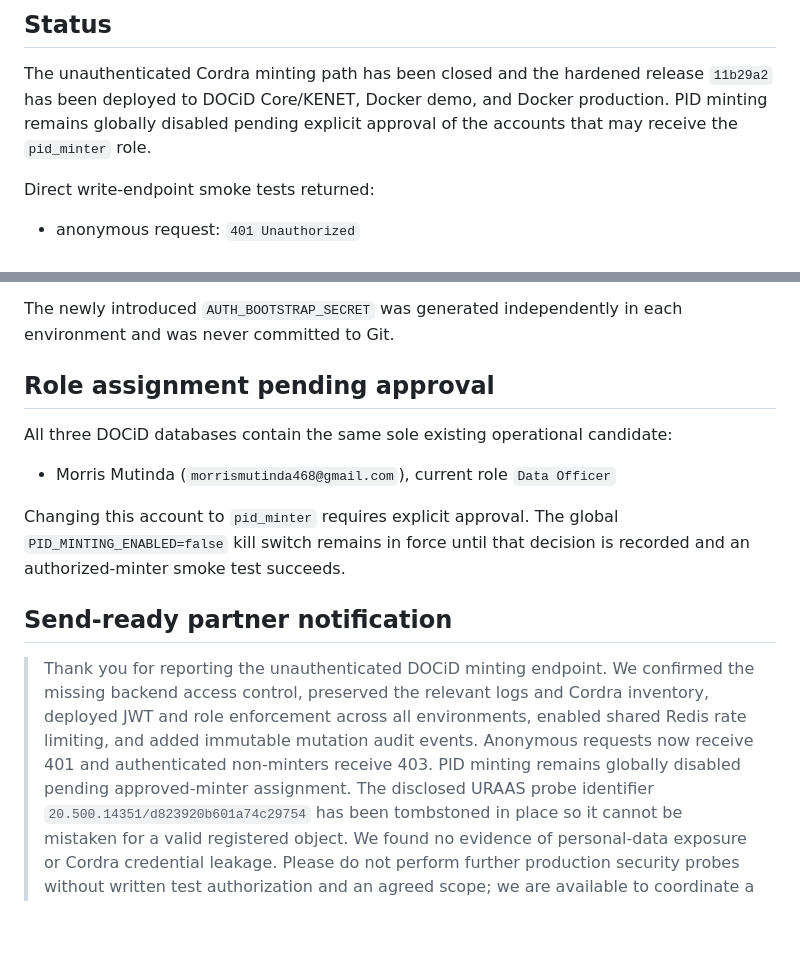
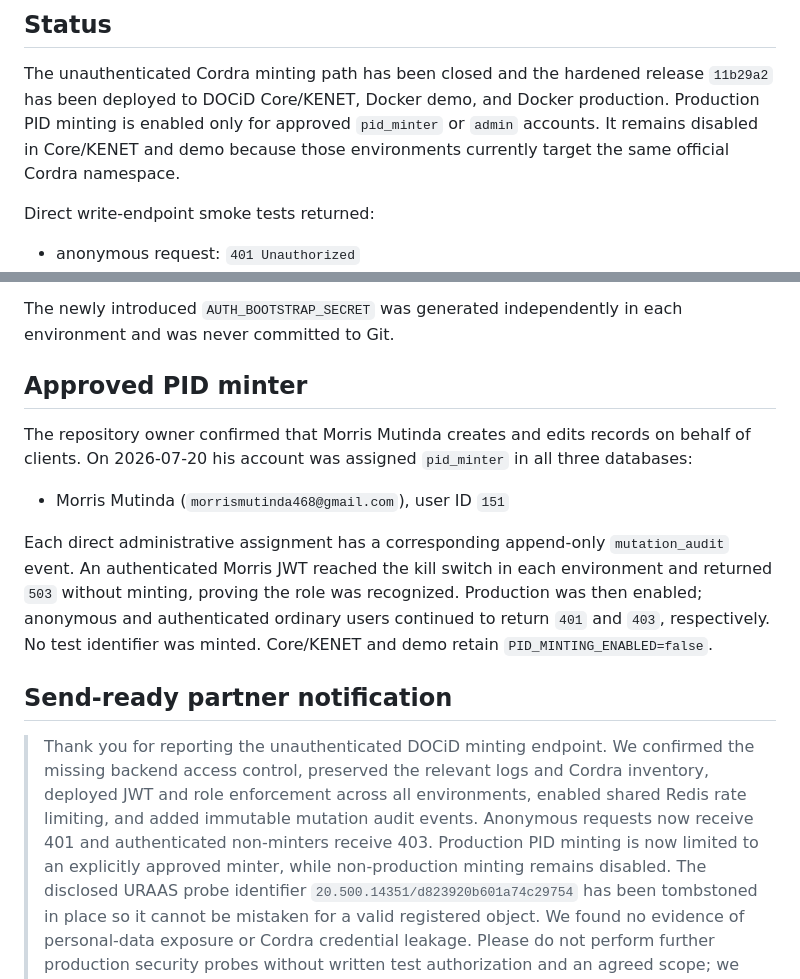
Before and after one commit to Africa-PID-Alliance/DOCiD, a Markdown page: CORDRA_ACCESS_CONTROL_INCIDENT_2026-07-20.md, 2 parts joined by grey strips. Drawn GitHub-style; blank space fills up the shorter version.

Commit message:
Record approved PID minter assignment

```diff
--- a/CORDRA_ACCESS_CONTROL_INCIDENT_2026-07-20.md
+++ b/CORDRA_ACCESS_CONTROL_INCIDENT_2026-07-20.md
@@ -4,8 +4,9 @@
 
 The unauthenticated Cordra minting path has been closed and the hardened release
 `11b29a2` has been deployed to DOCiD Core/KENET, Docker demo, and Docker
-production. PID minting remains globally disabled pending explicit approval of
-the accounts that may receive the `pid_minter` role.
+production. Production PID minting is enabled only for approved `pid_minter`
+or `admin` accounts. It remains disabled in Core/KENET and demo because those
+environments currently target the same official Cordra namespace.
 
 Direct write-endpoint smoke tests returned:
 
@@ -80,15 +81,20 @@ authentication from an unrecognized client or source address.
 The newly introduced `AUTH_BOOTSTRAP_SECRET` was generated independently in
 each environment and was never committed to Git.
 
-## Role assignment pending approval
+## Approved PID minter
 
-All three DOCiD databases contain the same sole existing operational candidate:
+The repository owner confirmed that Morris Mutinda creates and edits records on
+behalf of clients. On 2026-07-20 his account was assigned `pid_minter` in all
+three databases:
 
-- Morris Mutinda (`morrismutinda468@gmail.com`), current role `Data Officer`
+- Morris Mutinda (`morrismutinda468@gmail.com`), user ID `151`
 
-Changing this account to `pid_minter` requires explicit approval. The global
-`PID_MINTING_ENABLED=false` kill switch remains in force until that decision is
-recorded and an authorized-minter smoke test succeeds.
+Each direct administrative assignment has a corresponding append-only
+`mutation_audit` event. An authenticated Morris JWT reached the kill switch in
+each environment and returned `503` without minting, proving the role was
+recognized. Production was then enabled; anonymous and authenticated ordinary
+users continued to return `401` and `403`, respectively. No test identifier was
+minted. Core/KENET and demo retain `PID_MINTING_ENABLED=false`.
 
 ## Send-ready partner notification
 
@@ -97,7 +103,8 @@ recorded and an authorized-minter smoke test succeeds.
 > Cordra inventory, deployed JWT and role enforcement across all environments,
 > enabled shared Redis rate limiting, and added immutable mutation audit events.
 > Anonymous requests now receive 401 and authenticated non-minters receive 403.
-> PID minting remains globally disabled pending approved-minter assignment. The
+> Production PID minting is now limited to an explicitly approved minter, while
+> non-production minting remains disabled. The
 > disclosed URAAS probe identifier `20.500.14351/d823920b601a74c29754` has been
 > tombstoned in place so it cannot be mistaken for a valid registered object.
 > We found no evidence of personal-data exposure or Cordra credential leakage.
```
